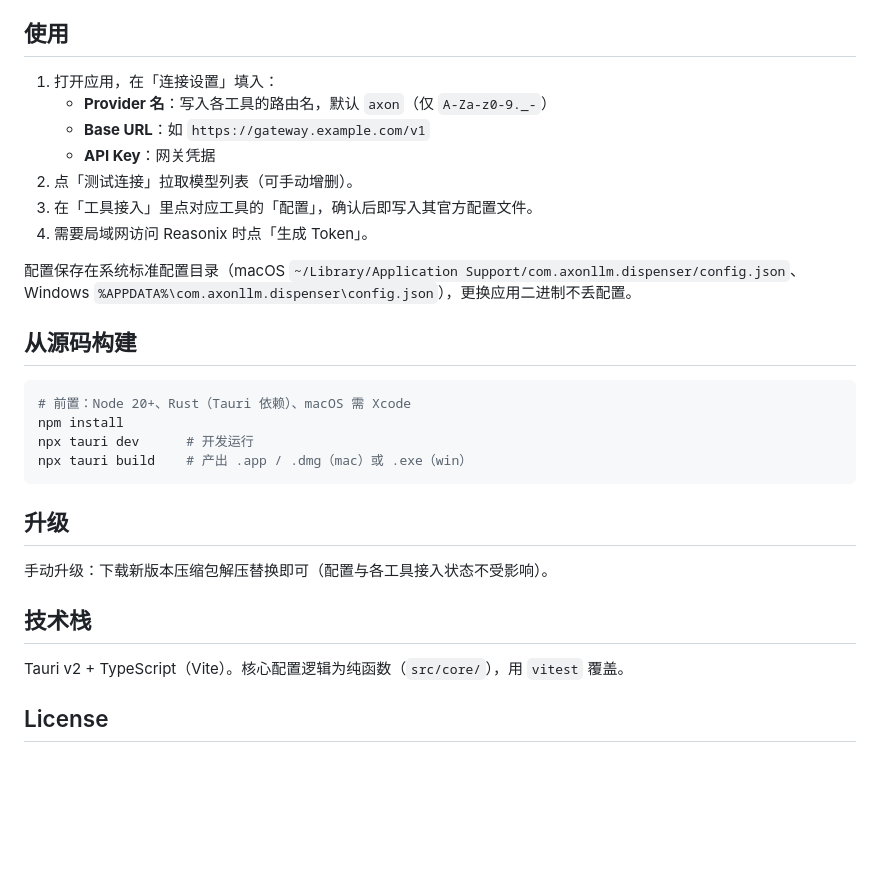
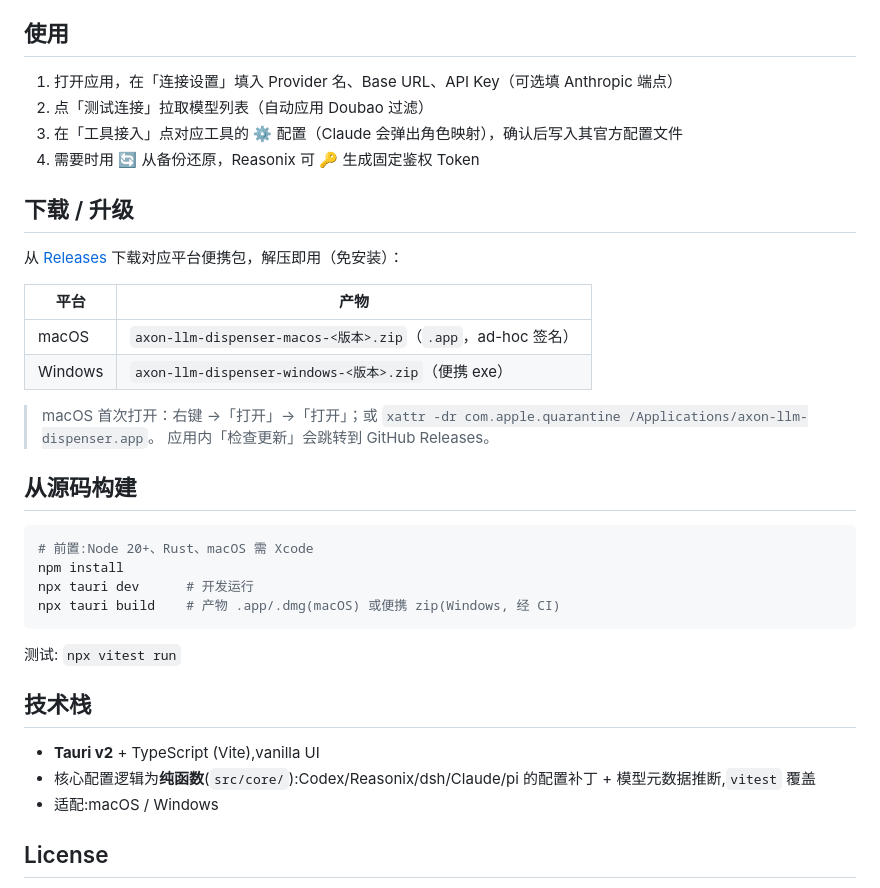
Before and after one commit to dncore/axon-llm-dispenser, a Markdown page: README.md, the part around the change printed below. GitHub-like rendering; blank space fills up the shorter version.

````diff
--- a/README.md
+++ b/README.md
@@ -51,32 +58,39 @@ Reasonix 与 Codex / dsh 不同：它自带一个**可共享的 Web 服务**（`
 
 ## 使用
 
-1. 打开应用，在「连接设置」填入：
-   - **Provider 名**：写入各工具的路由名，默认 `axon`（仅 `A-Za-z0-9._-`）
-   - **Base URL**：如 `https://gateway.example.com/v1`
-   - **API Key**：网关凭据
-2. 点「测试连接」拉取模型列表（可手动增删）。
-3. 在「工具接入」里点对应工具的「配置」，确认后即写入其官方配置文件。
-4. 需要局域网访问 Reasonix 时点「生成 Token」。
+1. 打开应用，在「连接设置」填入 Provider 名、Base URL、API Key（可选填 Anthropic 端点）
+2. 点「测试连接」拉取模型列表（自动应用 Doubao 过滤）
+3. 在「工具接入」点对应工具的 ⚙ 配置（Claude 会弹出角色映射），确认后写入其官方配置文件
+4. 需要时用 🔄 从备份还原，Reasonix 可 🔑 生成固定鉴权 Token
 
-配置保存在系统标准配置目录（macOS `~/Library/Application Support/com.axonllm.dispenser/config.json`、Windows `%APPDATA%\com.axonllm.dispenser\config.json`），更换应用二进制不丢配置。
+## 下载 / 升级
+
+从 [Releases](../../releases) 下载对应平台便携包，解压即用（免安装）：
+
+| 平台 | 产物 |
+|------|------|
+| macOS | `axon-llm-dispenser-macos-<版本>.zip`（`.app`，ad-hoc 签名） |
+| Windows | `axon-llm-dispenser-windows-<版本>.zip`（便携 exe） |
+
+> macOS 首次打开：右键 →「打开」→「打开」；或 `xattr -dr com.apple.quarantine /Applications/axon-llm-dispenser.app`。
+> 应用内「检查更新」会跳转到 GitHub Releases。
 
 ## 从源码构建
 
 ```bash
-# 前置：Node 20+、Rust（Tauri 依赖）、macOS 需 Xcode
+# 前置:Node 20+、Rust、macOS 需 Xcode
 npm install
 npx tauri dev      # 开发运行
-npx tauri build    # 产出 .app / .dmg（mac）或 .exe（win）
+npx tauri build    # 产物 .app/.dmg(macOS) 或便携 zip(Windows, 经 CI)
 ```
 
-## 升级
-
-手动升级：下载新版本压缩包解压替换即可（配置与各工具接入状态不受影响）。
+测试: `npx vitest run`
 
 ## 技术栈
 
-Tauri v2 + TypeScript（Vite）。核心配置逻辑为纯函数（`src/core/`），用 `vitest` 覆盖。
+- **Tauri v2** + TypeScript (Vite),vanilla UI
+- 核心配置逻辑为**纯函数**(`src/core/`):Codex/Reasonix/dsh/Claude/pi 的配置补丁 + 模型元数据推断,`vitest` 覆盖
+- 适配:macOS / Windows
 
 ## License
 
````
Also changed, not shown: other parts of README.md (+44 -37 lines), docs/screenshots/claude-mapping.png (added), docs/screenshots/confirm.png (added), docs/screenshots/main.png (added), docs/screenshots/restore.png (added), 1 other file.
